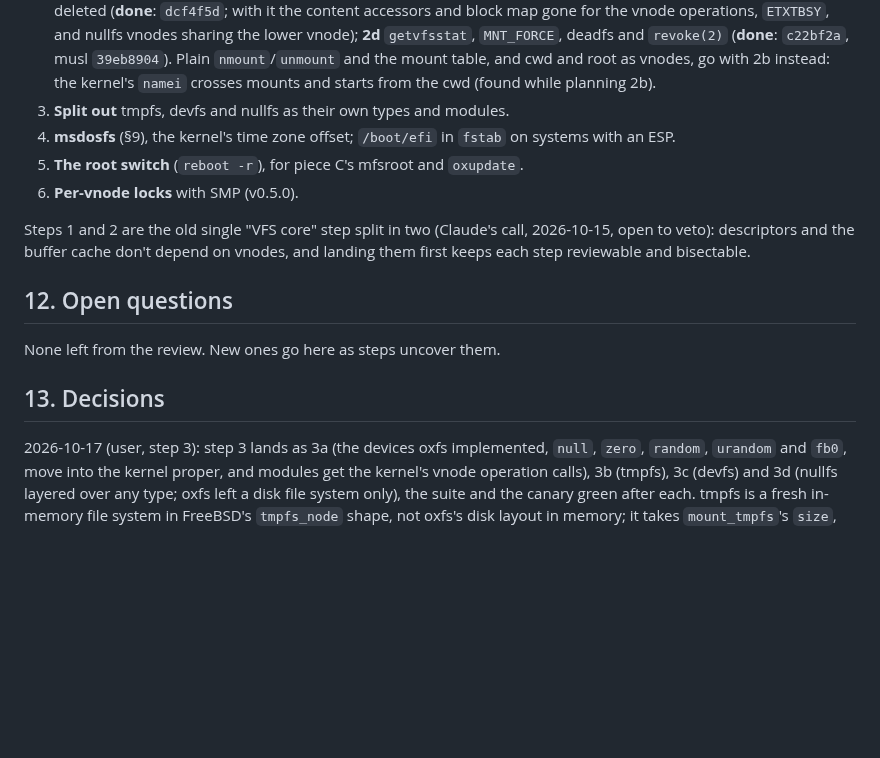
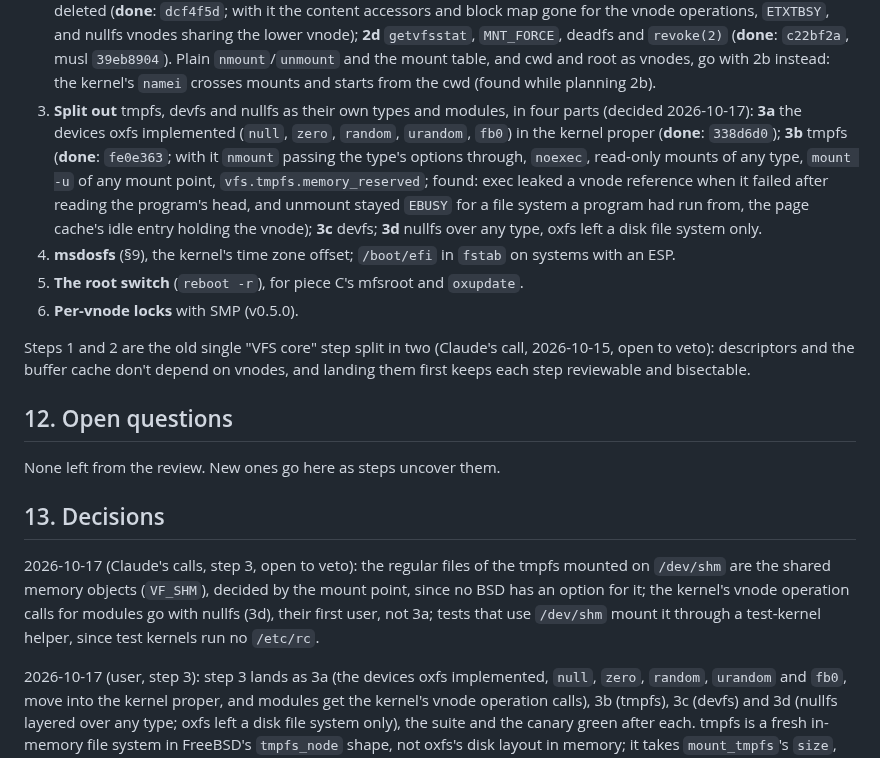
Before and after one commit to OxideBSD/OxideBSD-doc, a Markdown page: VFS.md, the part around the change. GitHub-like rendering; blank space fills up the shorter version.

Commit message:
VFS.md: steps 3a and 3b done

```diff
--- a/VFS.md
+++ b/VFS.md
@@ -328,7 +328,14 @@ steps.
    and `revoke(2)` (**done**: `c22bf2a`, musl `39eb8904`). Plain `nmount`/`unmount` and the mount table, and cwd and root as vnodes, go
    with 2b instead: the kernel's `namei` crosses mounts and starts from the cwd (found while
    planning 2b).
-3. **Split out** tmpfs, devfs and nullfs as their own types and modules.
+3. **Split out** tmpfs, devfs and nullfs as their own types and modules, in four parts (decided
+   2026-10-17): **3a** the devices oxfs implemented (`null`, `zero`, `random`, `urandom`, `fb0`)
+   in the kernel proper (**done**: `338d6d0`); **3b** tmpfs (**done**: `fe0e363`; with it `nmount`
+   passing the type's options through, `noexec`, read-only mounts of any type, `mount -u` of any
+   mount point, `vfs.tmpfs.memory_reserved`; found: exec leaked a vnode reference when it failed
+   after reading the program's head, and unmount stayed `EBUSY` for a file system a program had
+   run from, the page cache's idle entry holding the vnode); **3c** devfs; **3d** nullfs over any
+   type, oxfs left a disk file system only.
 4. **msdosfs** (§9), the kernel's time zone offset; `/boot/efi` in `fstab` on systems with an ESP.
 5. **The root switch** (`reboot -r`), for piece C's mfsroot and `oxupdate`.
 6. **Per-vnode locks** with SMP (v0.5.0).
@@ -342,6 +349,12 @@ each step reviewable and bisectable.
 None left from the review. New ones go here as steps uncover them.
 
 ## 13. Decisions
+
+2026-10-17 (Claude's calls, step 3, open to veto): the regular files of the tmpfs mounted on
+`/dev/shm` are the shared memory objects (`VF_SHM`), decided by the mount point, since no BSD
+has an option for it; the kernel's vnode operation calls for modules go with nullfs (3d), their
+first user, not 3a; tests that use `/dev/shm` mount it through a test-kernel helper, since test
+kernels run no `/etc/rc`.
 
 2026-10-17 (user, step 3): step 3 lands as 3a (the devices oxfs implemented, `null`, `zero`,
 `random`, `urandom` and `fb0`, move into the kernel proper, and modules get the kernel's vnode
```
